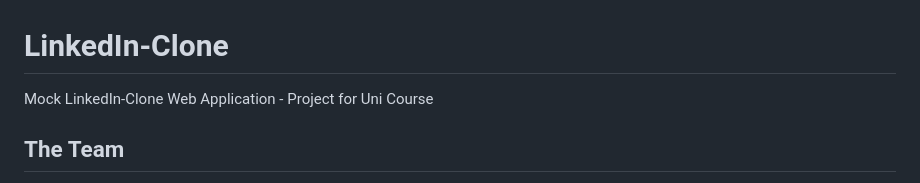
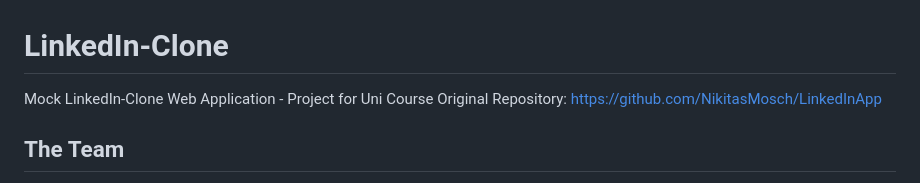
Before and after one commit to sdi2000150/LinkedIn-Clone, a Markdown page: README.md, the part around the change. GitHub-like rendering.

```diff
--- a/README.md
+++ b/README.md
@@ -1,5 +1,6 @@
 # LinkedIn-Clone
 Mock LinkedIn-Clone Web Application - Project for Uni Course
+Original Repository: https://github.com/NikitasMosch/LinkedInApp
 
 ## The Team
 - [Nikitas Moschos (sdi2000135)](https://github.com/NikitasMosch)
```
